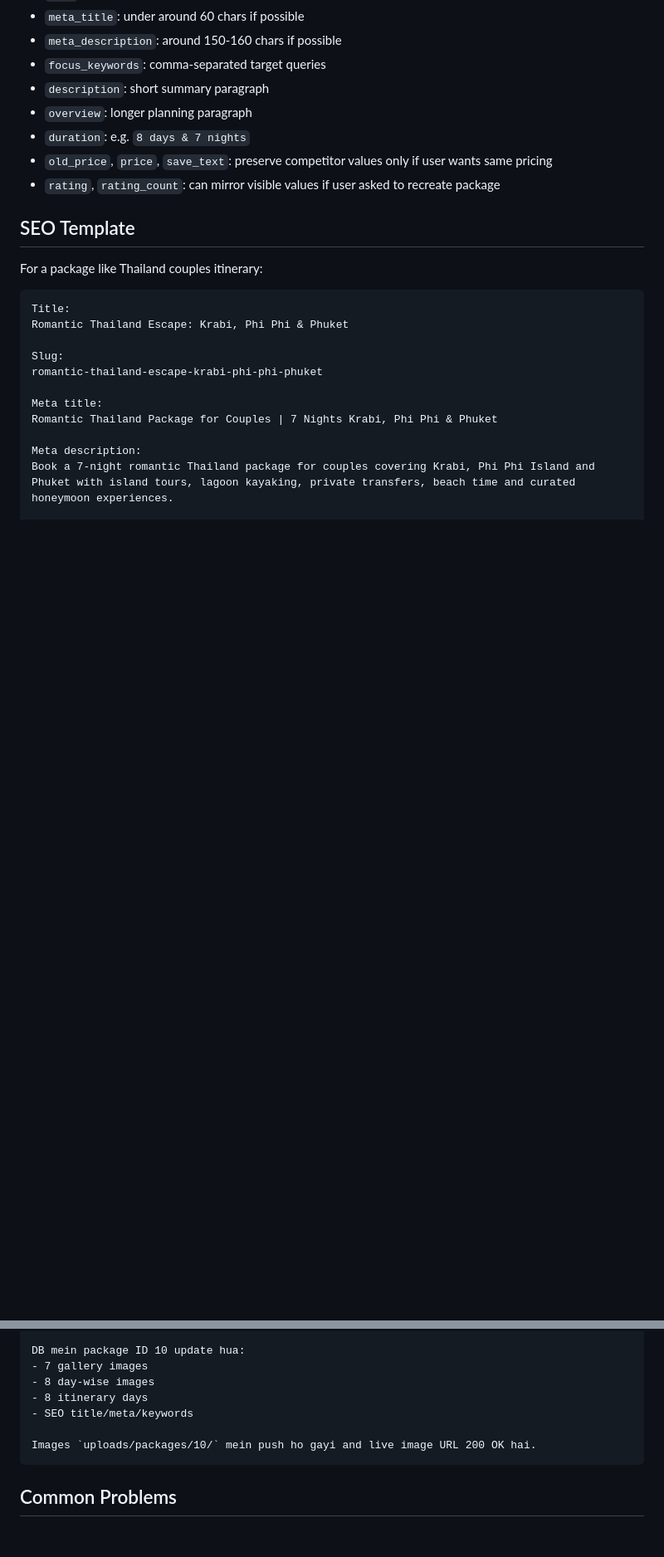
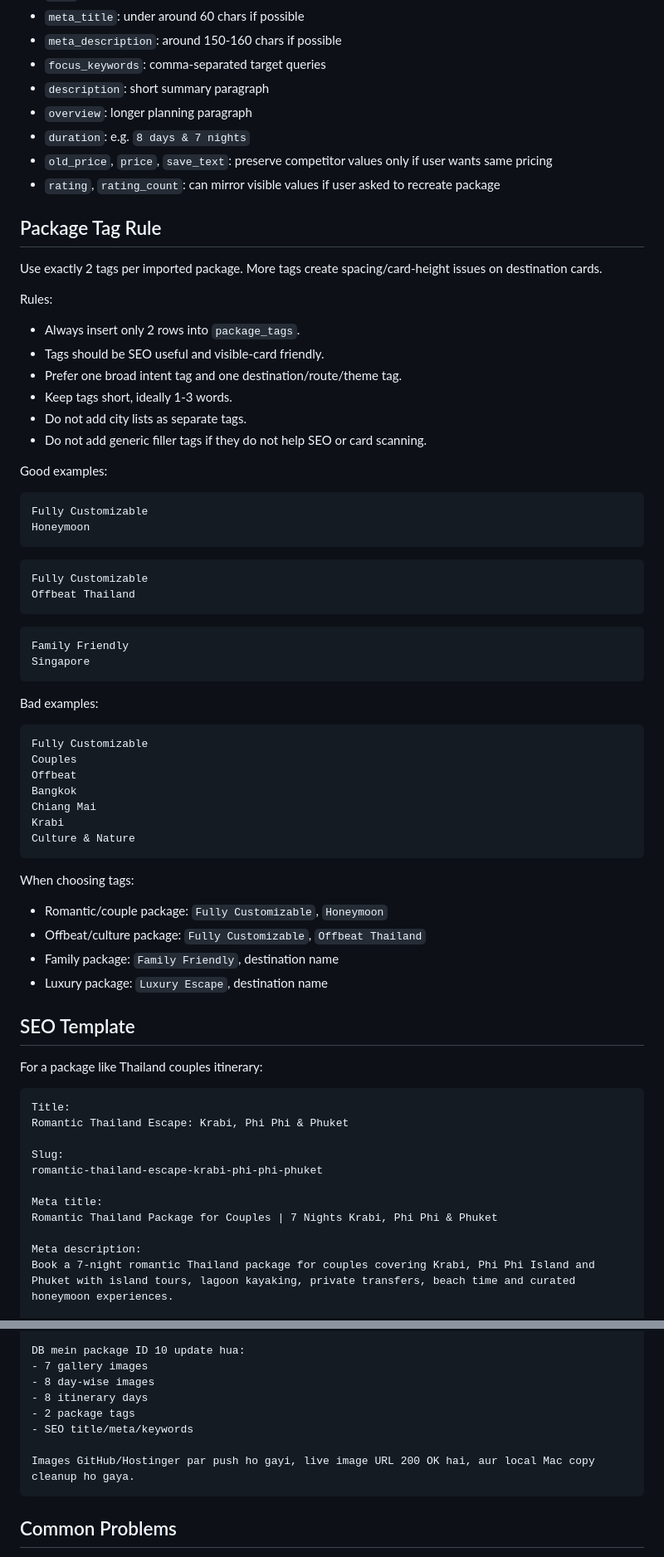
Before and after one commit to Sachinsagarmishra/wanderooB2C, a Markdown page: packageimplementation.md, 2 parts joined by grey strips. Shown at 83% size. GitHub-like rendering; blank space fills up the shorter version.

Commit message:
Document package image cleanup and tag limits

````diff
--- a/packageimplementation.md
+++ b/packageimplementation.md
@@ -161,6 +198,55 @@ Recommended fields:
 - `duration`: e.g. `8 days & 7 nights`
 - `old_price`, `price`, `save_text`: preserve competitor values only if user wants same pricing
 - `rating`, `rating_count`: can mirror visible values if user asked to recreate package
+
+## Package Tag Rule
+
+Use exactly 2 tags per imported package. More tags create spacing/card-height issues on destination cards.
+
+Rules:
+
+- Always insert only 2 rows into `package_tags`.
+- Tags should be SEO useful and visible-card friendly.
+- Prefer one broad intent tag and one destination/route/theme tag.
+- Keep tags short, ideally 1-3 words.
+- Do not add city lists as separate tags.
+- Do not add generic filler tags if they do not help SEO or card scanning.
+
+Good examples:
+
+```text
+Fully Customizable
+Honeymoon
+```
+
+```text
+Fully Customizable
+Offbeat Thailand
+```
+
+```text
+Family Friendly
+Singapore
+```
+
+Bad examples:
+
+```text
+Fully Customizable
+Couples
+Offbeat
+Bangkok
+Chiang Mai
+Krabi
+Culture & Nature
+```
+
+When choosing tags:
+
+- Romantic/couple package: `Fully Customizable`, `Honeymoon`
+- Offbeat/culture package: `Fully Customizable`, `Offbeat Thailand`
+- Family package: `Family Friendly`, destination name
+- Luxury package: `Luxury Escape`, destination name
 
 ## SEO Template
 
@@ -525,9 +625,10 @@ DB mein package ID 10 update hua:
 - 7 gallery images
 - 8 day-wise images
 - 8 itinerary days
+- 2 package tags
 - SEO title/meta/keywords
 
-Images `uploads/packages/10/` mein push ho gayi and live image URL 200 OK hai.
+Images GitHub/Hostinger par push ho gayi, live image URL 200 OK hai, aur local Mac copy cleanup ho gaya.
 ```
 
 ## Common Problems
````
Also changed, not shown: other parts of packageimplementation.md (+61 -2 lines).
